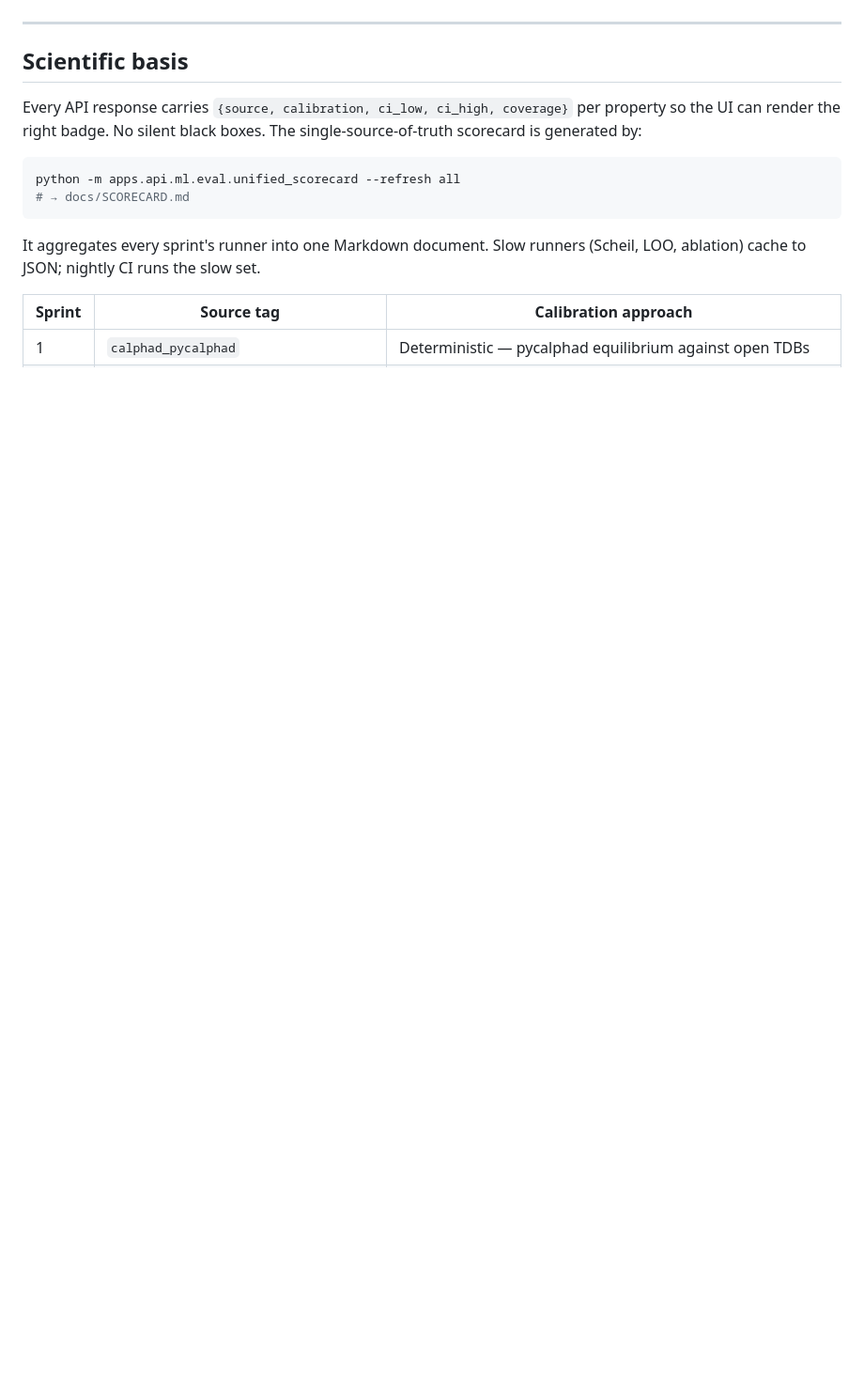
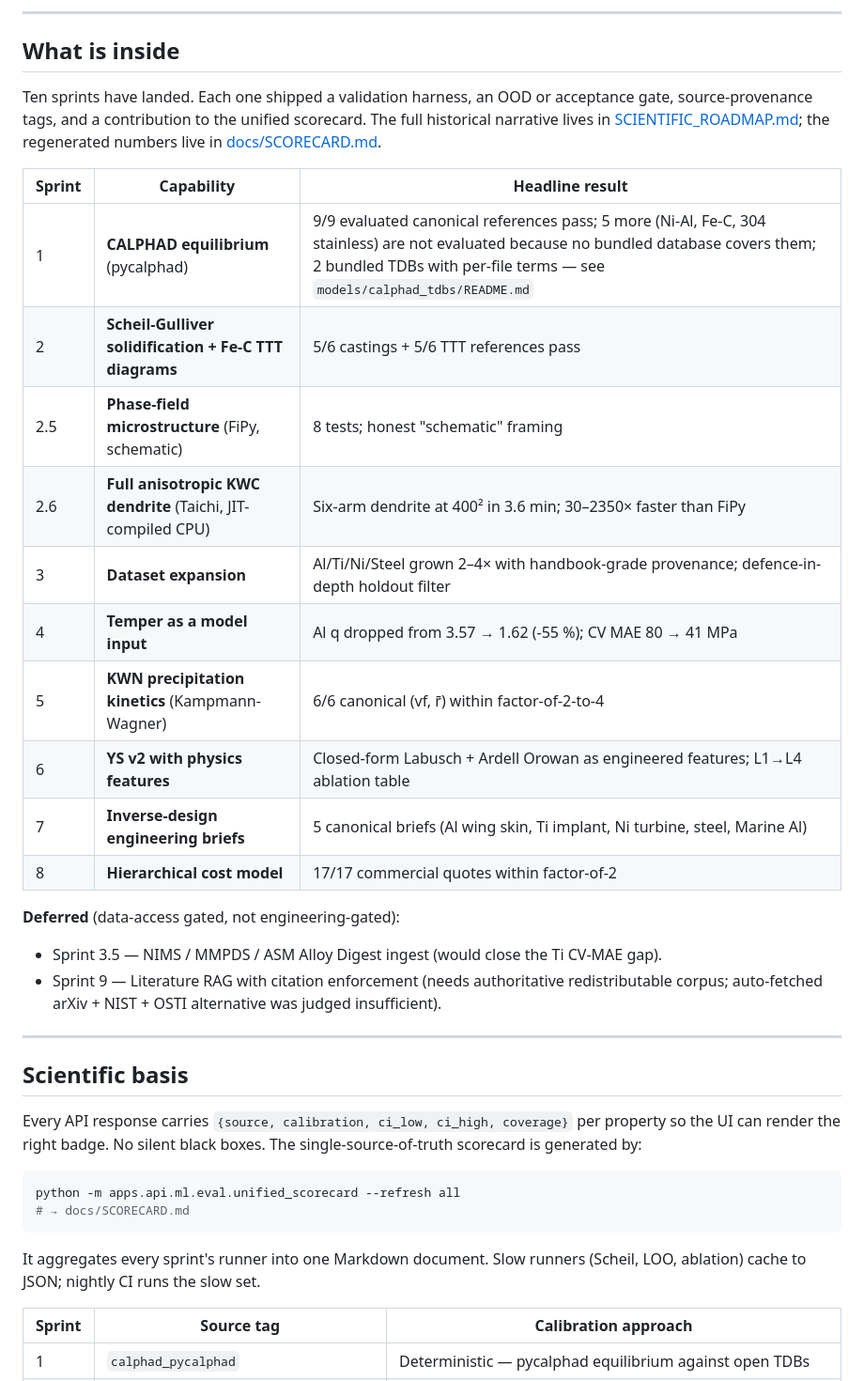
Before and after one commit to MoezGH/leilmat-agentic-ai-alloy-design, a Markdown page: README.md, the part around one of its changes. Shown at 94% size. GitHub-like rendering; blank space fills up the shorter version.

```diff
--- a/README.md
+++ b/README.md
@@ -108,3 +119,31 @@ and the live phase-diagram explorer respectively).
+---
+
+## What is inside
+
+Ten sprints have landed.  Each one shipped a validation harness, an OOD or
+acceptance gate, source-provenance tags, and a contribution to the unified
+scorecard.  The full historical narrative lives in
+[SCIENTIFIC_ROADMAP.md](SCIENTIFIC_ROADMAP.md); the regenerated numbers live
+in [docs/SCORECARD.md](docs/SCORECARD.md).
+
+| Sprint | Capability | Headline result |
+|---|---|---|
+| 1   | **CALPHAD equilibrium** (pycalphad)                          | 9/9 evaluated canonical references pass; 5 more (Ni-Al, Fe-C, 304 stainless) are not evaluated because no bundled database covers them; 2 bundled TDBs with per-file terms — see `models/calphad_tdbs/README.md` |
+| 2   | **Scheil-Gulliver solidification + Fe-C TTT diagrams**       | 5/6 castings + 5/6 TTT references pass |
+| 2.5 | **Phase-field microstructure** (FiPy, schematic)             | 8 tests; honest "schematic" framing |
+| 2.6 | **Full anisotropic KWC dendrite** (Taichi, JIT-compiled CPU) | Six-arm dendrite at 400² in 3.6 min; 30–2350× faster than FiPy |
+| 3   | **Dataset expansion**                                        | Al/Ti/Ni/Steel grown 2–4× with handbook-grade provenance; defence-in-depth holdout filter |
+| 4   | **Temper as a model input**                                  | Al q dropped from 3.57 → 1.62 (-55 %); CV MAE 80 → 41 MPa |
+| 5   | **KWN precipitation kinetics** (Kampmann-Wagner)             | 6/6 canonical (vf, r̄) within factor-of-2-to-4 |
+| 6   | **YS v2 with physics features**                              | Closed-form Labusch + Ardell Orowan as engineered features; L1→L4 ablation table |
+| 7   | **Inverse-design engineering briefs**                        | 5 canonical briefs (Al wing skin, Ti implant, Ni turbine, steel, Marine Al) |
+| 8   | **Hierarchical cost model**                                  | 17/17 commercial quotes within factor-of-2 |
+
+**Deferred** (data-access gated, not engineering-gated):
+- Sprint 3.5 — NIMS / MMPDS / ASM Alloy Digest ingest (would close the Ti CV-MAE gap).
+- Sprint 9 — Literature RAG with citation enforcement (needs authoritative
+  redistributable corpus; auto-fetched arXiv + NIST + OSTI alternative was
+  judged insufficient).
 
 ---
 
```
Also changed, not shown: other parts of README.md (+45 -34 lines), docs/assets/app-properties.png (added), docs/assets/app-simulations.png (added).
